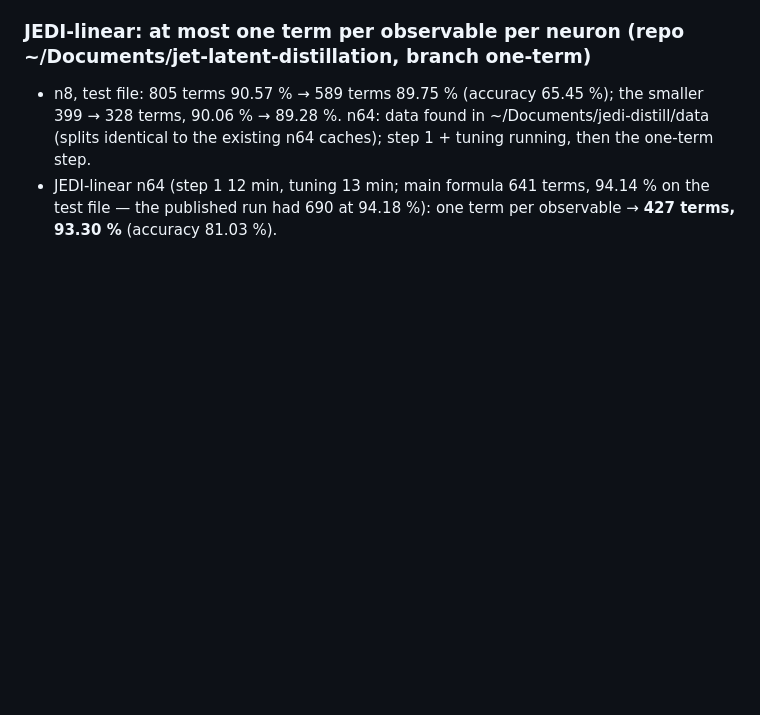
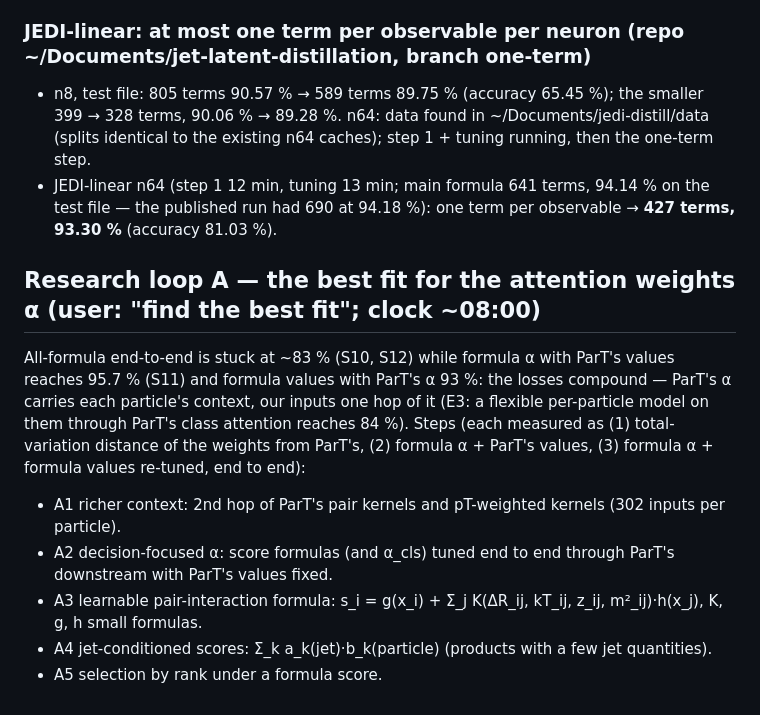
Before and after one commit to aaronw5/jet-latent-distillation, a Markdown page: research/LOG.md, the part around the change. Rendered like a GitHub page; blank space fills up the shorter version.

Commit message:
research loop A: the plan for fitting alpha
Co-Authored-By: Claude Opus 5.5 <noreply@anthropic.com>
Claude-Session: https://claude.ai/code/session_01DU6pnBAj2Md82XZaPZaUmy

```diff
--- a/research/LOG.md
+++ b/research/LOG.md
@@ -311,3 +311,15 @@ explorer does not apply to these models.
   tuning running, then the one-term step.
 - JEDI-linear n64 (step 1 12 min, tuning 13 min; main formula 641 terms, 94.14 % on the test file — the published run
   had 690 at 94.18 %): one term per observable → **427 terms, 93.30 %** (accuracy 81.03 %).
+
+## Research loop A — the best fit for the attention weights α (user: "find the best fit"; clock ~08:00)
+All-formula end-to-end is stuck at ~83 % (S10, S12) while formula α with ParT's values reaches 95.7 % (S11) and formula
+values with ParT's α 93 %: the losses compound — ParT's α carries each particle's context, our inputs one hop of it
+(E3: a flexible per-particle model on them through ParT's class attention reaches 84 %). Steps (each measured as
+(1) total-variation distance of the weights from ParT's, (2) formula α + ParT's values, (3) formula α + formula values
+re-tuned, end to end):
+- A1 richer context: 2nd hop of ParT's pair kernels and pT-weighted kernels (302 inputs per particle).
+- A2 decision-focused α: score formulas (and α_cls) tuned end to end through ParT's downstream with ParT's values fixed.
+- A3 learnable pair-interaction formula: s_i = g(x_i) + Σ_j K(ΔR_ij, kT_ij, z_ij, m²_ij)·h(x_j), K, g, h small formulas.
+- A4 jet-conditioned scores: Σ_k a_k(jet)·b_k(particle) (products with a few jet quantities).
+- A5 selection by rank under a formula score.
```
